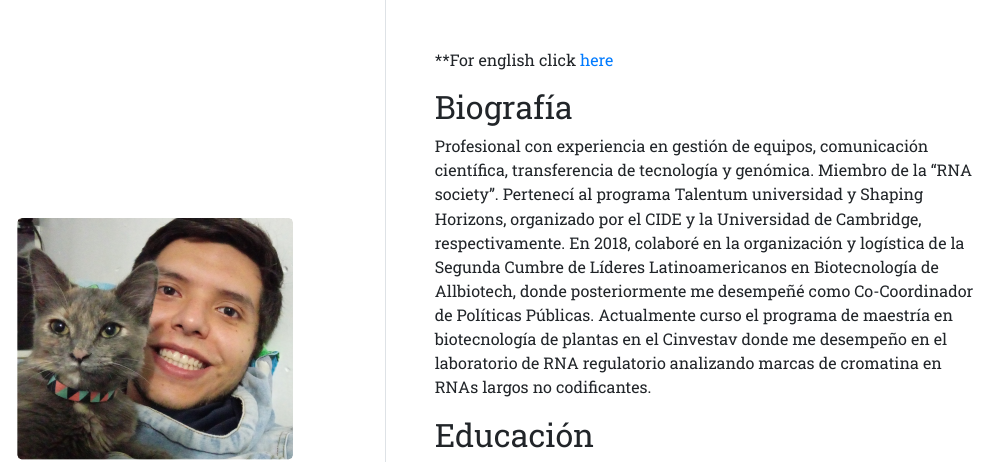
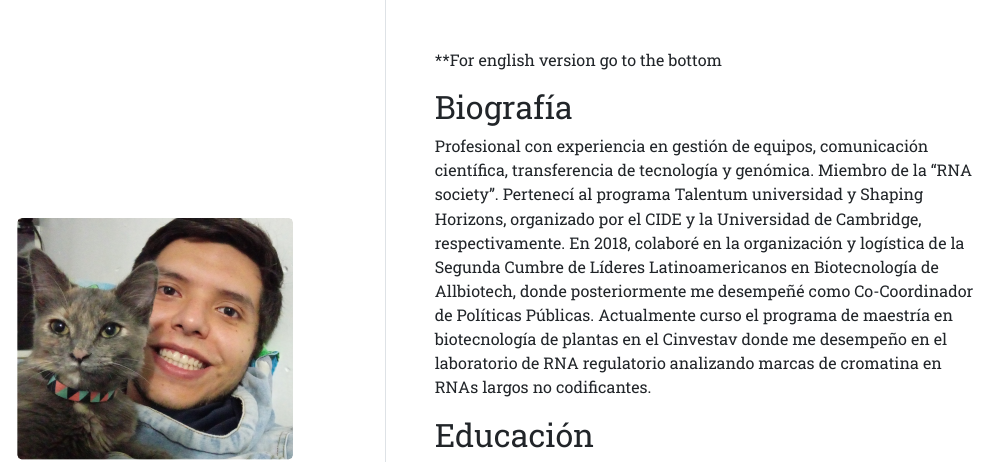
Before and after one commit to pyrosilesl97/pyrosilesl97.github.io, an R Markdown document (index.Rmd): the page in a window 1100 px wide, from its top. The pictures show the output file index.html that the author committed with the source, opened offline.

```diff
--- a/index.Rmd
+++ b/index.Rmd
@@ -18,7 +18,7 @@
   postcards::trestles
 ---
 
-**For english click [here](# Resume in english)
+**For english version go to the bottom
 
 ## Biografía
 
```
Also changed, not shown: index.html.
